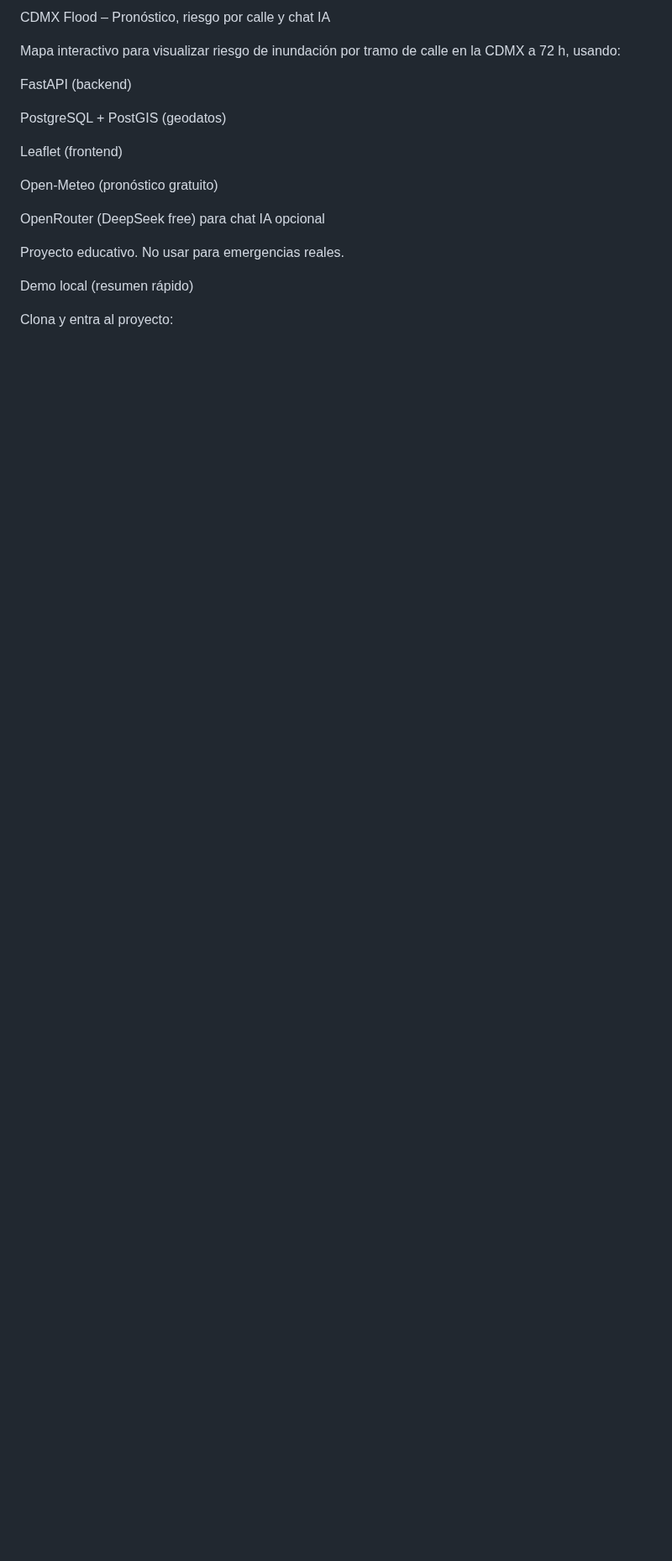
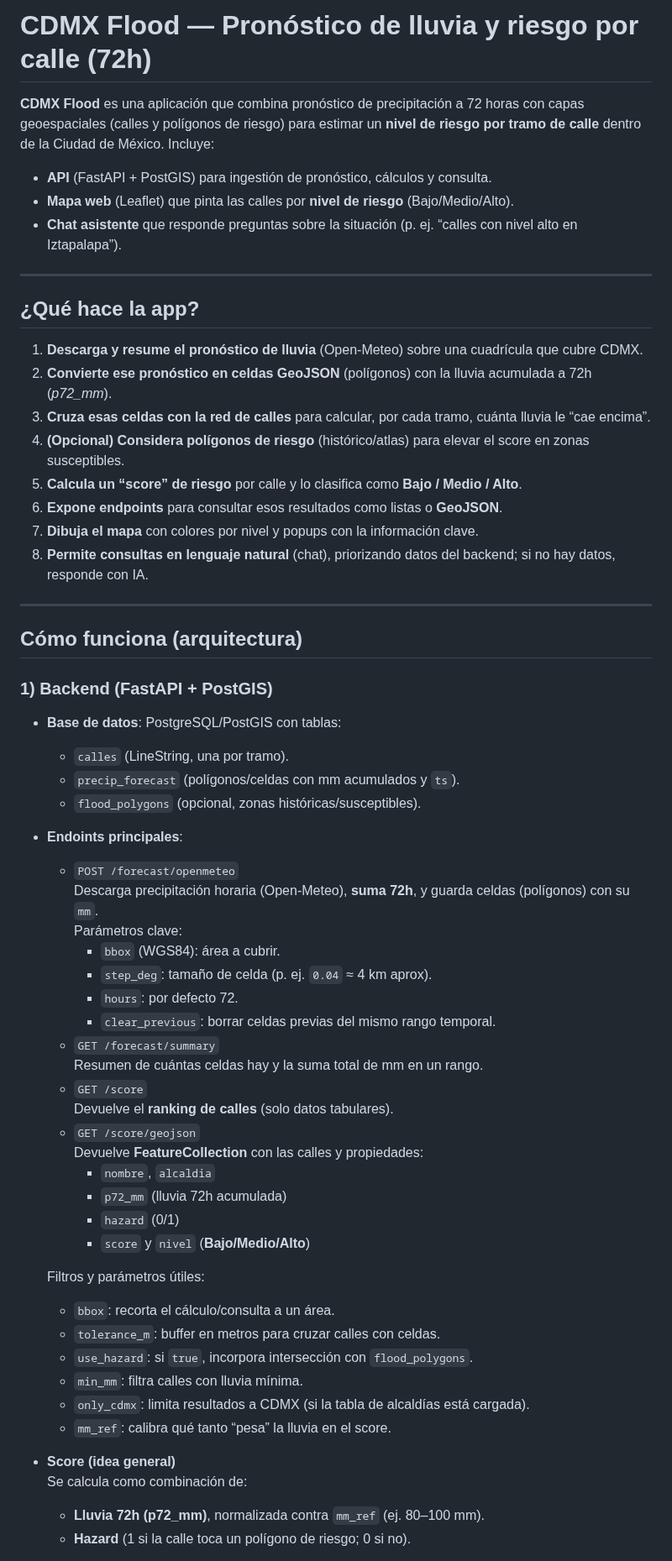
Before and after one commit to Danny27HA/PaginaClima, a Markdown page: README.md, the part around one of its changes. Shown at 84% size. Drawn GitHub-style; blank space fills up the shorter version.

```diff
--- a/README.md
+++ b/README.md
@@ -1,20 +1,61 @@
-CDMX Flood – Pronóstico, riesgo por calle y chat IA
+# CDMX Flood — Pronóstico de lluvia y riesgo por calle (72h)
 
-Mapa interactivo para visualizar riesgo de inundación por tramo de calle en la CDMX a 72 h, usando:
+**CDMX Flood** es una aplicación que combina pronóstico de precipitación a 72 horas con capas geoespaciales (calles y polígonos de riesgo) para estimar un **nivel de riesgo por tramo de calle** dentro de la Ciudad de México. Incluye:
+- **API** (FastAPI + PostGIS) para ingestión de pronóstico, cálculos y consulta.
+- **Mapa web** (Leaflet) que pinta las calles por **nivel de riesgo** (Bajo/Medio/Alto).
+- **Chat asistente** que responde preguntas sobre la situación (p. ej. “calles con nivel alto en Iztapalapa”).
 
-FastAPI (backend)
+---
 
-PostgreSQL + PostGIS (geodatos)
+## ¿Qué hace la app?
 
-Leaflet (frontend)
+1. **Descarga y resume el pronóstico de lluvia** (Open-Meteo) sobre una cuadrícula que cubre CDMX.
+2. **Convierte ese pronóstico en celdas GeoJSON** (polígonos) con la lluvia acumulada a 72h (*p72_mm*).
+3. **Cruza esas celdas con la red de calles** para calcular, por cada tramo, cuánta lluvia le “cae encima”.
+4. **(Opcional) Considera polígonos de riesgo** (histórico/atlas) para elevar el score en zonas susceptibles.
+5. **Calcula un “score” de riesgo** por calle y lo clasifica como **Bajo / Medio / Alto**.
+6. **Expone endpoints** para consultar esos resultados como listas o **GeoJSON**.
+7. **Dibuja el mapa** con colores por nivel y popups con la información clave.
+8. **Permite consultas en lenguaje natural** (chat), priorizando datos del backend; si no hay datos, responde con IA.
 
-Open-Meteo (pronóstico gratuito)
+---
 
-OpenRouter (DeepSeek free) para chat IA opcional
+## Cómo funciona (arquitectura)
 
-Proyecto educativo. No usar para emergencias reales.
+### 1) Backend (FastAPI + PostGIS)
+- **Base de datos**: PostgreSQL/PostGIS con tablas:
+  - `calles` (LineString, una por tramo).
+  - `precip_forecast` (polígonos/celdas con mm acumulados y `ts`).
+  - `flood_polygons` (opcional, zonas históricas/susceptibles).
+- **Endoints principales**:
+  - `POST /forecast/openmeteo`
+    Descarga precipitación horaria (Open-Meteo), **suma 72h**, y guarda celdas (polígonos) con su `mm`.
+    Parámetros clave:
+    - `bbox` (WGS84): área a cubrir.
+    - `step_deg`: tamaño de celda (p. ej. `0.04` ≈ 4 km aprox).
+    - `hours`: por defecto 72.
+    - `clear_previous`: borrar celdas previas del mismo rango temporal.
+  - `GET /forecast/summary`
+    Resumen de cuántas celdas hay y la suma total de mm en un rango.
+  - `GET /score`
+    Devuelve el **ranking de calles** (solo datos tabulares).
+  - `GET /score/geojson`
+    Devuelve **FeatureCollection** con las calles y propiedades:
+    - `nombre`, `alcaldia`
+    - `p72_mm` (lluvia 72h acumulada)
+    - `hazard` (0/1)
+    - `score` y `nivel` (**Bajo/Medio/Alto**)
 
-Demo local (resumen rápido)
+  Filtros y parámetros útiles:
+  - `bbox`: recorta el cálculo/consulta a un área.
+  - `tolerance_m`: buffer en metros para cruzar calles con celdas.
+  - `use_hazard`: si `true`, incorpora intersección con `flood_polygons`.
+  - `min_mm`: filtra calles con lluvia mínima.
+  - `only_cdmx`: limita resultados a CDMX (si la tabla de alcaldías está cargada).
+  - `mm_ref`: calibra qué tanto “pesa” la lluvia en el score.
 
-Clona y entra al proyecto:
+- **Score (idea general)**
+  Se calcula como combinación de:
+  - **Lluvia 72h (p72_mm)**, normalizada contra `mm_ref` (ej. 80–100 mm).
+  - **Hazard** (1 si la calle toca un polígono de riesgo; 0 si no).
 
```
Also changed, not shown: other parts of README.md (+62 -217 lines).
